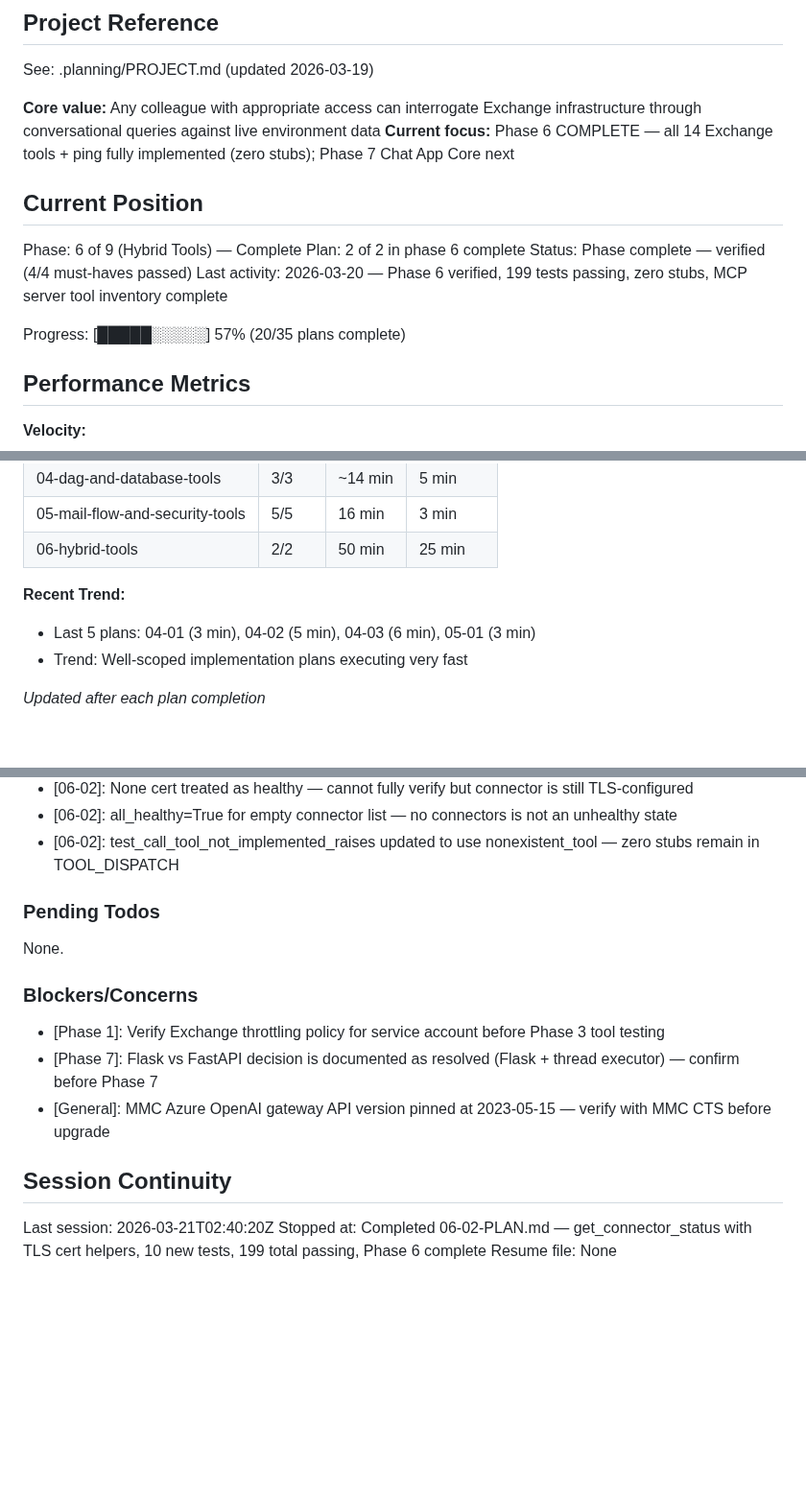
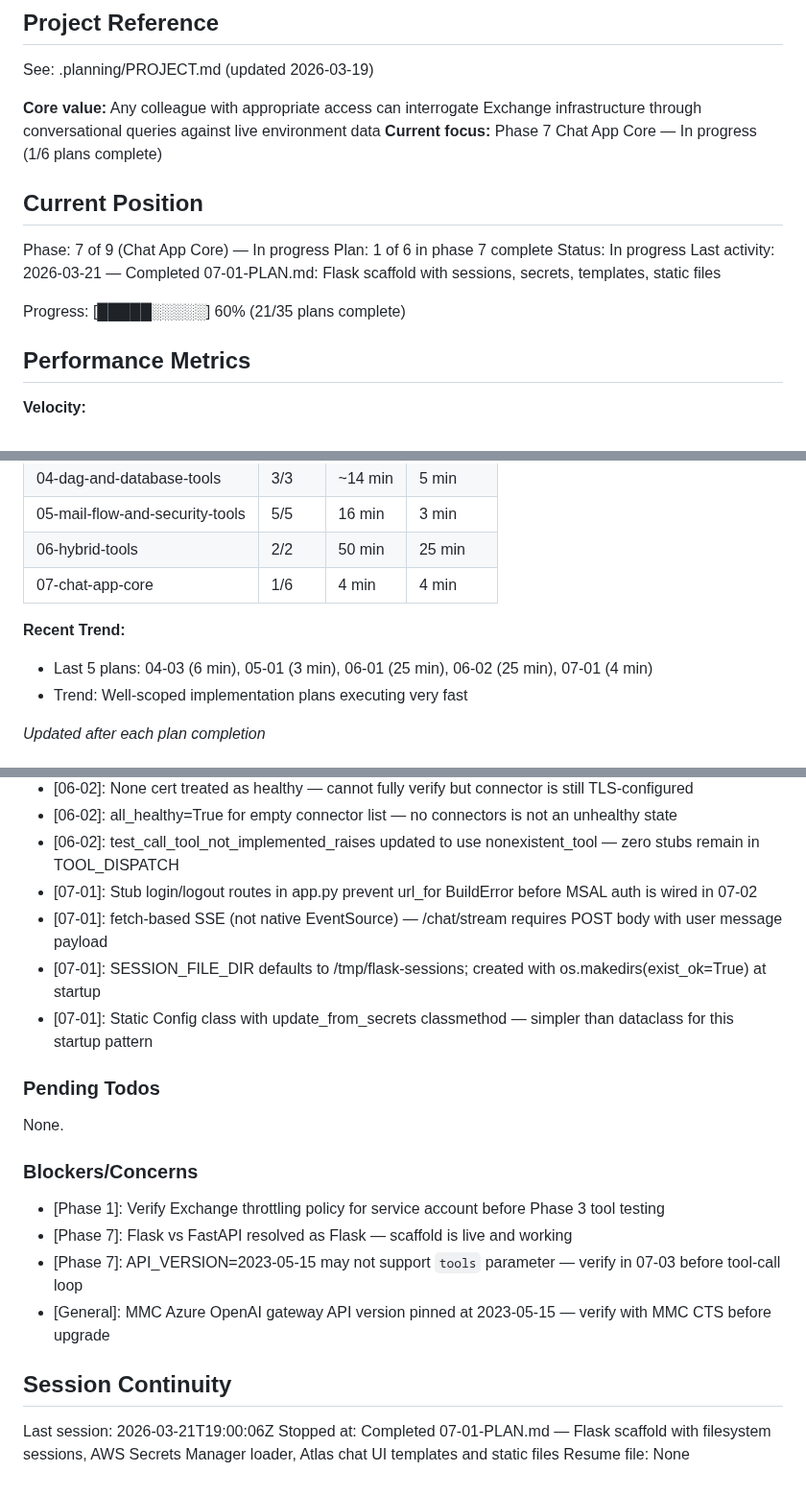
Before and after one commit to SamuraiJenkinz/xmcp, a Markdown page: .planning/STATE.md, 3 parts joined by grey strips. Shown at 96% size. Rendered like a GitHub page; blank space fills up the shorter version.

Commit message:
docs(07-01): complete Flask scaffold plan — chat_app package, sessions, templates, static files
Tasks completed: 2/2
- Task 1: Install dependencies and create chat_app package with config and secrets modules
- Task 2: Create Flask app factory with Waitress, session init, templates, and static files

SUMMARY: .planning/phases/07-chat-app-core/07-01-SUMMARY.md

```diff
--- a/.planning/STATE.md
+++ b/.planning/STATE.md
@@ -5,16 +5,16 @@
 See: .planning/PROJECT.md (updated 2026-03-19)
 
 **Core value:** Any colleague with appropriate access can interrogate Exchange infrastructure through conversational queries against live environment data
-**Current focus:** Phase 6 COMPLETE — all 14 Exchange tools + ping fully implemented (zero stubs); Phase 7 Chat App Core next
+**Current focus:** Phase 7 Chat App Core — In progress (1/6 plans complete)
 
 ## Current Position
 
-Phase: 6 of 9 (Hybrid Tools) — Complete
-Plan: 2 of 2 in phase 6 complete
-Status: Phase complete — verified (4/4 must-haves passed)
-Last activity: 2026-03-20 — Phase 6 verified, 199 tests passing, zero stubs, MCP server tool inventory complete
+Phase: 7 of 9 (Chat App Core) — In progress
+Plan: 1 of 6 in phase 7 complete
+Status: In progress
+Last activity: 2026-03-21 — Completed 07-01-PLAN.md: Flask scaffold with sessions, secrets, templates, static files
 
-Progress: [█████░░░░░] 57% (20/35 plans complete)
+Progress: [█████░░░░░] 60% (21/35 plans complete)
 
 ## Performance Metrics
 
@@ -33,9 +33,10 @@ Progress: [█████░░░░░] 57% (20/35 plans complete)
 | 04-dag-and-database-tools | 3/3 | ~14 min | 5 min |
 | 05-mail-flow-and-security-tools | 5/5 | 16 min | 3 min |
 | 06-hybrid-tools | 2/2 | 50 min | 25 min |
+| 07-chat-app-core | 1/6 | 4 min | 4 min |
 
 **Recent Trend:**
-- Last 5 plans: 04-01 (3 min), 04-02 (5 min), 04-03 (6 min), 05-01 (3 min)
+- Last 5 plans: 04-03 (6 min), 05-01 (3 min), 06-01 (25 min), 06-02 (25 min), 07-01 (4 min)
 - Trend: Well-scoped implementation plans executing very fast
 
 *Updated after each plan completion*
@@ -135,6 +136,10 @@ Recent decisions affecting current work:
 - [06-02]: None cert treated as healthy — cannot fully verify but connector is still TLS-configured
 - [06-02]: all_healthy=True for empty connector list — no connectors is not an unhealthy state
 - [06-02]: test_call_tool_not_implemented_raises updated to use nonexistent_tool — zero stubs remain in TOOL_DISPATCH
+- [07-01]: Stub login/logout routes in app.py prevent url_for BuildError before MSAL auth is wired in 07-02
+- [07-01]: fetch-based SSE (not native EventSource) — /chat/stream requires POST body with user message payload
+- [07-01]: SESSION_FILE_DIR defaults to /tmp/flask-sessions; created with os.makedirs(exist_ok=True) at startup
+- [07-01]: Static Config class with update_from_secrets classmethod — simpler than dataclass for this startup pattern
 
 ### Pending Todos
 
@@ -143,11 +148,12 @@ None.
 ### Blockers/Concerns
 
 - [Phase 1]: Verify Exchange throttling policy for service account before Phase 3 tool testing
-- [Phase 7]: Flask vs FastAPI decision is documented as resolved (Flask + thread executor) — confirm before Phase 7
+- [Phase 7]: Flask vs FastAPI resolved as Flask — scaffold is live and working
+- [Phase 7]: API_VERSION=2023-05-15 may not support `tools` parameter — verify in 07-03 before tool-call loop
 - [General]: MMC Azure OpenAI gateway API version pinned at 2023-05-15 — verify with MMC CTS before upgrade
 
 ## Session Continuity
 
-Last session: 2026-03-21T02:40:20Z
-Stopped at: Completed 06-02-PLAN.md — get_connector_status with TLS cert helpers, 10 new tests, 199 total passing, Phase 6 complete
+Last session: 2026-03-21T19:00:06Z
+Stopped at: Completed 07-01-PLAN.md — Flask scaffold with filesystem sessions, AWS Secrets Manager loader, Atlas chat UI templates and static files
 Resume file: None
```
Also changed, not shown: 1 other file.
